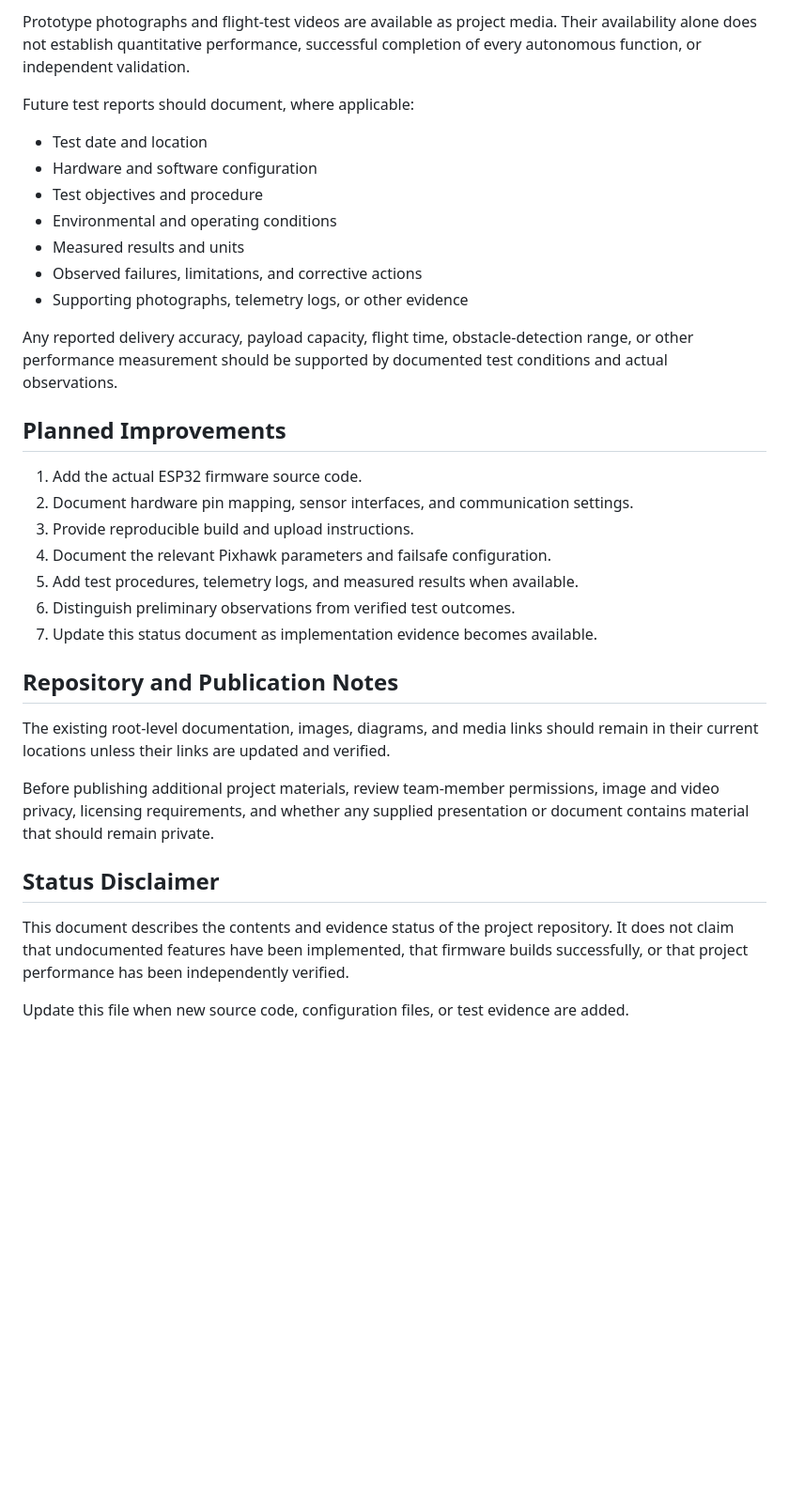
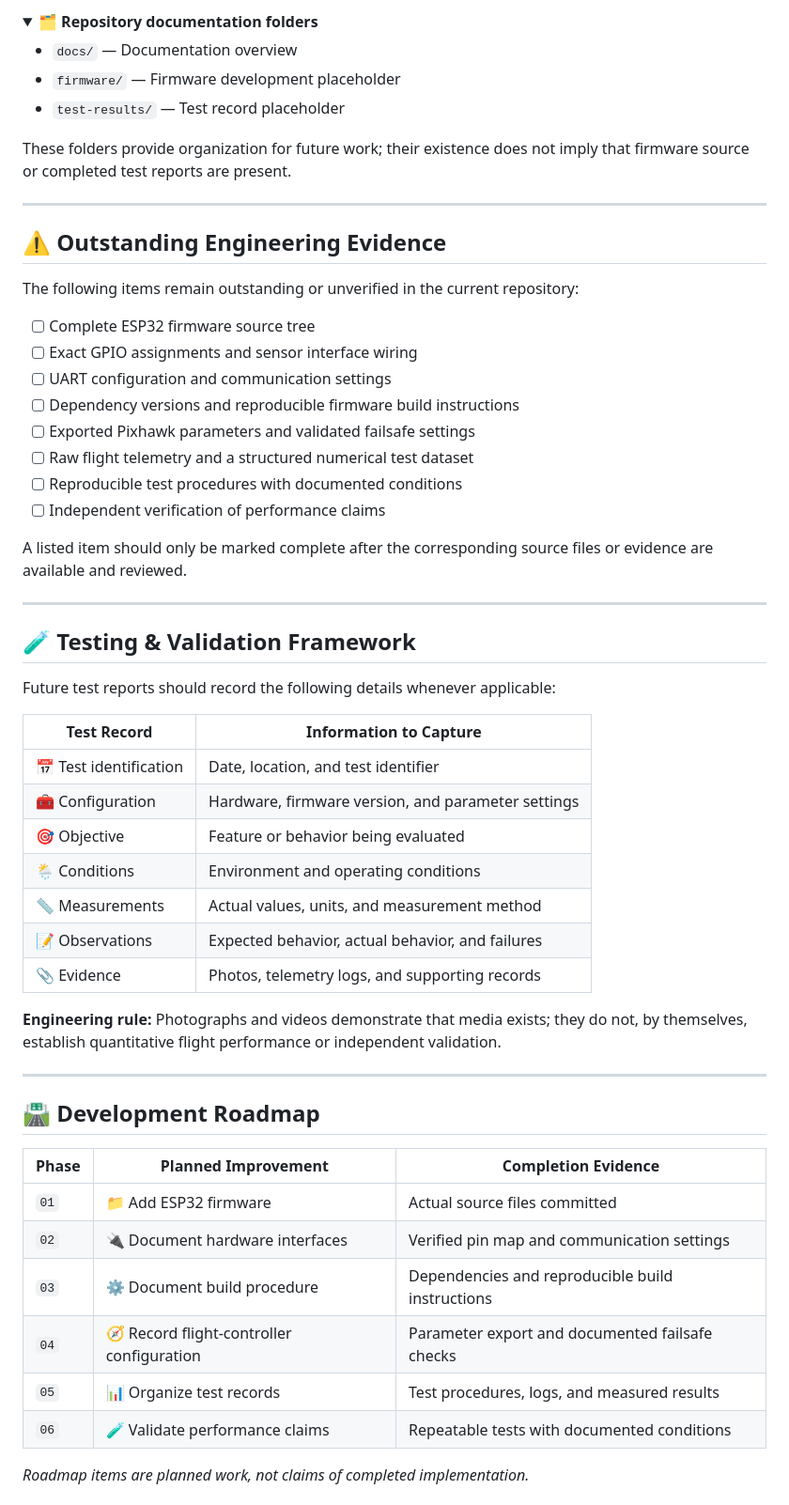
Before and after one commit to uppalapati-Ajay/Aero-Drop-Drone-Delivery, a Markdown page: PROJECT_STATUS.md, the part around one of its changes. Shown at 94% size. GitHub-like rendering; folded sections open; blank space fills up the shorter version.

```diff
--- a/PROJECT_STATUS.md
+++ b/PROJECT_STATUS.md
@@ -48,36 +77,62 @@ The following items should not be considered complete or verified unless support
 
-Prototype photographs and flight-test videos are available as project media. Their availability alone does not establish quantitative performance, successful completion of every autonomous function, or independent validation.
+<details>
+<summary><strong>🗂️ Repository documentation folders</strong></summary>
 
-Future test reports should document, where applicable:
+- `docs/` — Documentation overview
+- `firmware/` — Firmware development placeholder
+- `test-results/` — Test record placeholder
 
-- Test date and location
-- Hardware and software configuration
-- Test objectives and procedure
-- Environmental and operating conditions
-- Measured results and units
-- Observed failures, limitations, and corrective actions
-- Supporting photographs, telemetry logs, or other evidence
+These folders provide organization for future work; their existence does not imply that firmware source or completed test reports are present.
 
-Any reported delivery accuracy, payload capacity, flight time, obstacle-detection range, or other performance measurement should be supported by documented test conditions and actual observations.
+</details>
 
-## Planned Improvements
+---
 
-1. Add the actual ESP32 firmware source code.
-2. Document hardware pin mapping, sensor interfaces, and communication settings.
-3. Provide reproducible build and upload instructions.
-4. Document the relevant Pixhawk parameters and failsafe configuration.
-5. Add test procedures, telemetry logs, and measured results when available.
-6. Distinguish preliminary observations from verified test outcomes.
-7. Update this status document as implementation evidence becomes available.
+## ⚠️ Outstanding Engineering Evidence
 
-## Repository and Publication Notes
+The following items remain outstanding or unverified in the current repository:
 
-The existing root-level documentation, images, diagrams, and media links should remain in their current locations unless their links are updated and verified.
+- [ ] Complete ESP32 firmware source tree
+- [ ] Exact GPIO assignments and sensor interface wiring
+- [ ] UART configuration and communication settings
+- [ ] Dependency versions and reproducible firmware build instructions
+- [ ] Exported Pixhawk parameters and validated failsafe settings
+- [ ] Raw flight telemetry and a structured numerical test dataset
+- [ ] Reproducible test procedures with documented conditions
+- [ ] Independent verification of performance claims
 
-Before publishing additional project materials, review team-member permissions, image and video privacy, licensing requirements, and whether any supplied presentation or document contains material that should remain private.
+A listed item should only be marked complete after the corresponding source files or evidence are available and reviewed.
 
-## Status Disclaimer
+---
 
-This document describes the contents and evidence status of the project repository. It does not claim that undocumented features have been implemented, that firmware builds successfully, or that project performance has been independently verified.
+## 🧪 Testing & Validation Framework
 
-Update this file when new source code, configuration files, or test evidence are added.
+Future test reports should record the following details whenever applicable:
+
+| Test Record | Information to Capture |
+|---|---|
+| 📅 Test identification | Date, location, and test identifier |
+| 🧰 Configuration | Hardware, firmware version, and parameter settings |
+| 🎯 Objective | Feature or behavior being evaluated |
+| 🌦️ Conditions | Environment and operating conditions |
+| 📏 Measurements | Actual values, units, and measurement method |
+| 📝 Observations | Expected behavior, actual behavior, and failures |
+| 📎 Evidence | Photos, telemetry logs, and supporting records |
+
+**Engineering rule:** Photographs and videos demonstrate that media exists; they do not, by themselves, establish quantitative flight performance or independent validation.
+
+---
+
+## 🛣️ Development Roadmap
+
+| Phase | Planned Improvement | Completion Evidence |
+|---|---|---|
+| `01` | 📁 Add ESP32 firmware | Actual source files committed |
+| `02` | 🔌 Document hardware interfaces | Verified pin map and communication settings |
+| `03` | ⚙️ Document build procedure | Dependencies and reproducible build instructions |
+| `04` | 🧭 Record flight-controller configuration | Parameter export and documented failsafe checks |
+| `05` | 📊 Organize test records | Test procedures, logs, and measured results |
+| `06` | 🧪 Validate performance claims | Repeatable tests with documented conditions |
+
+*Roadmap items are planned work, not claims of completed implementation.*
+
```
Also changed, not shown: other parts of PROJECT_STATUS.md (+97 -33 lines).
